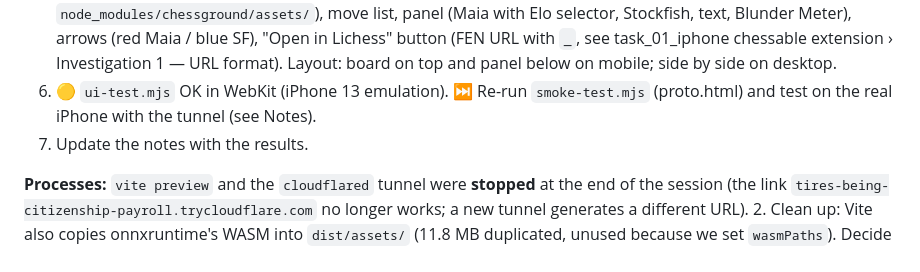
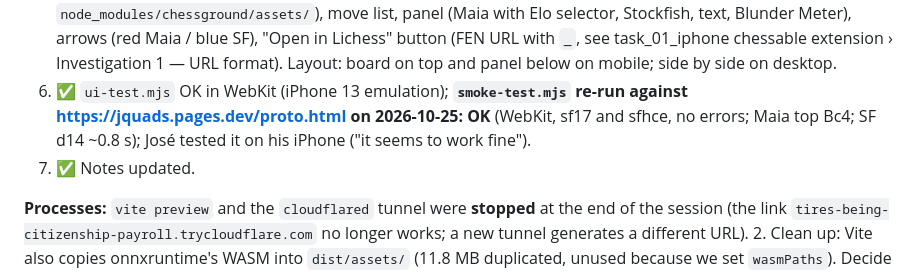
Before and after one commit to jlcuadros/jquads, a Markdown page: docs/ARCHITECTURE.md, the part around one of its changes. Rendered like a GitHub page.

```diff
--- a/docs/ARCHITECTURE.md
+++ b/docs/ARCHITECTURE.md
@@ -126,8 +127,8 @@ flowchart LR
 3. ✅ (2026-10-25) `src/analysis/describe.ts` (with tests, 18/18 in total): explanatory text in Spanish from Maia + Stockfish (deterministic templates inspired by maiachess, the author's project notes › 1.1 Analysis panel).
 4. ✅ (2026-10-25, compiles; tested only through the UI) `src/analysis/analyzer.ts`: per position → Maia (selected Elo) + Stockfish MultiPV 4 + `searchmoves` for Maia's candidates → `classifyMoves`; result cache per FEN; `stop()` when the position changes.
 5. ✅ (2026-10-25) UI: `src/app.ts` + `index.html` + CSS →  the author's project notes › 3.1 Interface v1: first version (2026-10-25). Original plan: board (chessground, with chessground.base/brown/cburnett CSS from `node_modules/chessground/assets/`), move list, panel (Maia with Elo selector, Stockfish, text, Blunder Meter), arrows (red Maia / blue SF), "Open in Lichess" button (FEN URL with `_`, see task_01_iphone chessable extension › Investigation 1 — URL format). Layout: board on top and panel below on mobile; side by side on desktop.
-6. 🟡 `ui-test.mjs` OK in WebKit (iPhone 13 emulation). ⏭️ Re-run `smoke-test.mjs` (proto.html) and test on the real iPhone with the tunnel (see Notes).
-7. Update the notes with the results.
+6. ✅ `ui-test.mjs` OK in WebKit (iPhone 13 emulation); **`smoke-test.mjs` re-run against https://jquads.pages.dev/proto.html on 2026-10-25: OK** (WebKit, sf17 and sfhce, no errors; Maia top Bc4; SF d14 ~0.8 s); José tested it on his iPhone ("it seems to work fine").
+7. ✅ Notes updated.
 
 **Processes:** `vite preview` and the `cloudflared` tunnel were **stopped** at the end of the session (the link `tires-being-citizenship-payroll.trycloudflare.com` no longer works; a new tunnel generates a different URL).
 2. Clean up: Vite also copies onnxruntime's WASM into `dist/assets/` (11.8 MB duplicated, unused because we set `wasmPaths`). Decide on a single route.
```
Also changed, not shown: other parts of docs/ARCHITECTURE.md (+9 -8 lines).
